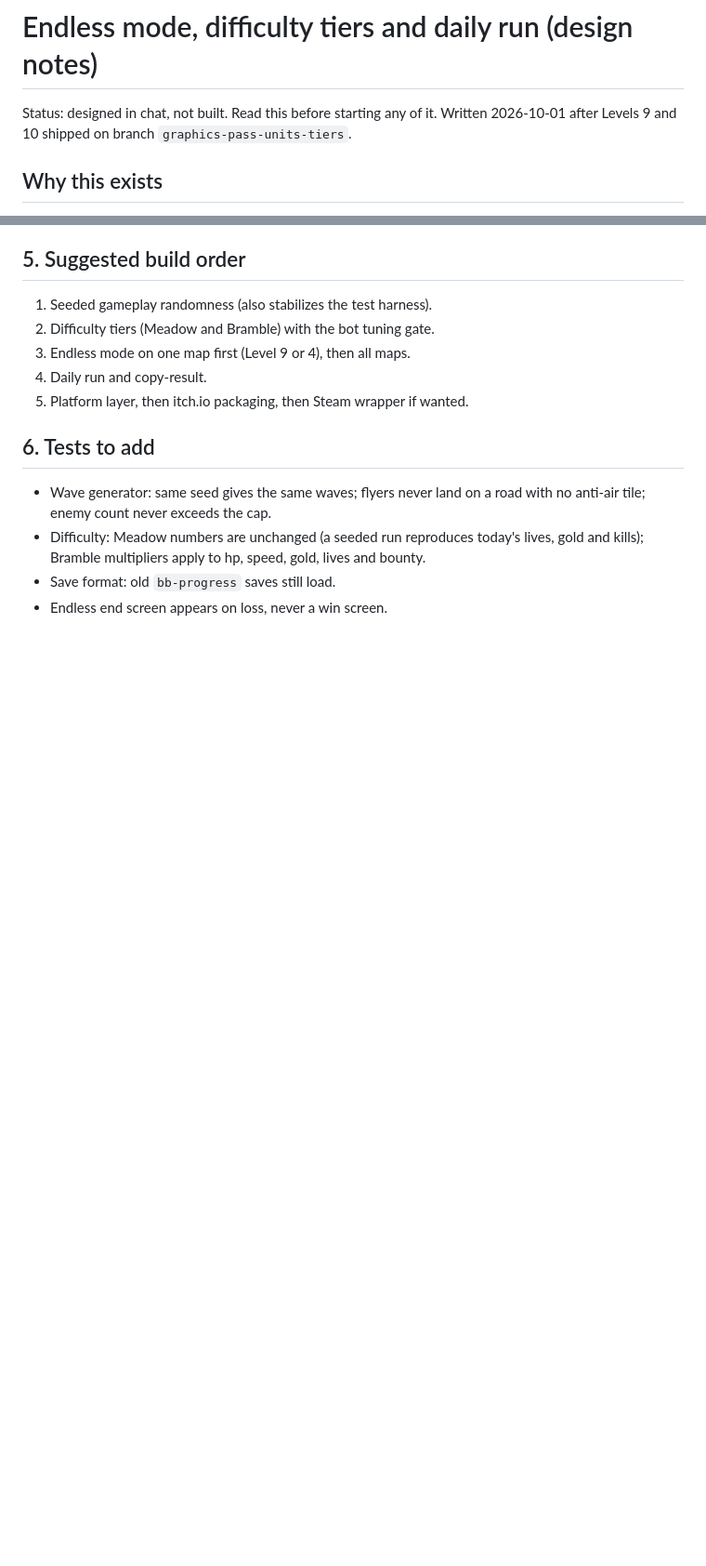
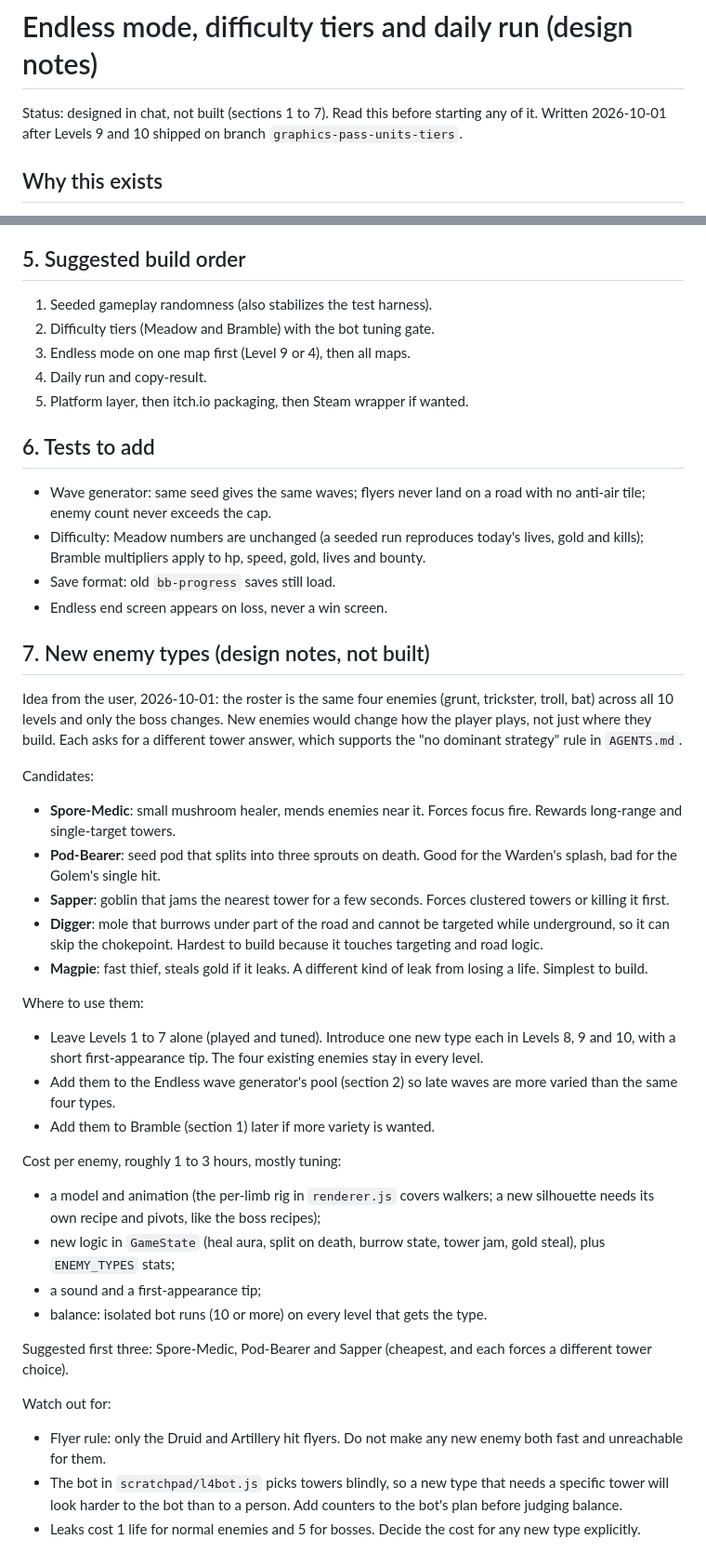
Before and after one commit to techjournalist/aliensandassholes, a Markdown page: ENDLESS-MODE.md, 2 parts joined by grey strips. Shown at 93% size. Drawn GitHub-style; blank space fills up the shorter version.

Commit message:
ENDLESS-MODE.md: add new enemy types notes
Co-Authored-By: Claude Sonnet 5.5 <noreply@anthropic.com>
Claude-Session: https://claude.ai/code/session_016MGLXEagurLd7zqegMAt2j

```diff
--- a/ENDLESS-MODE.md
+++ b/ENDLESS-MODE.md
@@ -1,6 +1,6 @@
 # Endless mode, difficulty tiers and daily run (design notes)
 
-Status: designed in chat, not built. Read this before starting any of it.
+Status: designed in chat, not built (sections 1 to 7). Read this before starting any of it.
 Written 2026-10-01 after Levels 9 and 10 shipped on branch
 `graphics-pass-units-tiers`.
 
@@ -108,3 +108,51 @@ Check each point against current platform docs before relying on it.
   and bounty.
 - Save format: old `bb-progress` saves still load.
 - Endless end screen appears on loss, never a win screen.
+
+## 7. New enemy types (design notes, not built)
+Idea from the user, 2026-10-01: the roster is the same four enemies (grunt,
+trickster, troll, bat) across all 10 levels and only the boss changes. New
+enemies would change how the player plays, not just where they build. Each
+asks for a different tower answer, which supports the "no dominant strategy"
+rule in `AGENTS.md`.
+
+Candidates:
+- **Spore-Medic**: small mushroom healer, mends enemies near it. Forces focus
+  fire. Rewards long-range and single-target towers.
+- **Pod-Bearer**: seed pod that splits into three sprouts on death. Good for
+  the Warden's splash, bad for the Golem's single hit.
+- **Sapper**: goblin that jams the nearest tower for a few seconds. Forces
+  clustered towers or killing it first.
+- **Digger**: mole that burrows under part of the road and cannot be targeted
+  while underground, so it can skip the chokepoint. Hardest to build because
+  it touches targeting and road logic.
+- **Magpie**: fast thief, steals gold if it leaks. A different kind of leak
+  from losing a life. Simplest to build.
+
+Where to use them:
+- Leave Levels 1 to 7 alone (played and tuned). Introduce one new type each in
+  Levels 8, 9 and 10, with a short first-appearance tip. The four existing
+  enemies stay in every level.
+- Add them to the Endless wave generator's pool (section 2) so late waves are
+  more varied than the same four types.
+- Add them to Bramble (section 1) later if more variety is wanted.
+
+Cost per enemy, roughly 1 to 3 hours, mostly tuning:
+- a model and animation (the per-limb rig in `renderer.js` covers walkers; a
+  new silhouette needs its own recipe and pivots, like the boss recipes);
+- new logic in `GameState` (heal aura, split on death, burrow state, tower
+  jam, gold steal), plus `ENEMY_TYPES` stats;
+- a sound and a first-appearance tip;
+- balance: isolated bot runs (10 or more) on every level that gets the type.
+
+Suggested first three: Spore-Medic, Pod-Bearer and Sapper (cheapest, and each
+forces a different tower choice).
+
+Watch out for:
+- Flyer rule: only the Druid and Artillery hit flyers. Do not make any new
+  enemy both fast and unreachable for them.
+- The bot in `scratchpad/l4bot.js` picks towers blindly, so a new type that
+  needs a specific tower will look harder to the bot than to a person. Add
+  counters to the bot's plan before judging balance.
+- Leaks cost 1 life for normal enemies and 5 for bosses. Decide the cost for
+  any new type explicitly.
```
